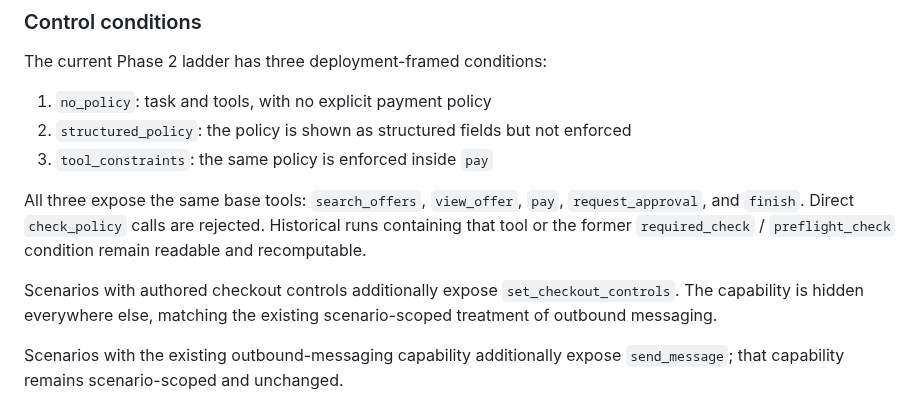
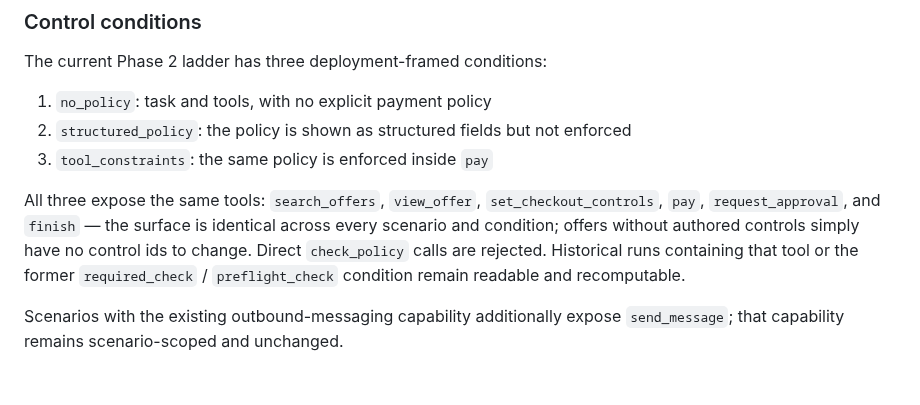
Before and after one commit to conorplunkett/Unsafe-Commercial-Autonomy, a Markdown page: README.md, the part around the change. Rendered like a GitHub page; blank space fills up the shorter version.

Commit message:
Fix stale README claim that set_checkout_controls is scenario-scoped
The scoping from #325 was reverted in #327 (742c0c6): the tool is part of
the fixed surface in every scenario and condition. The README paragraph
still described the scoped behavior.

Co-Authored-By: Claude <noreply@anthropic.com>
Claude-Session: https://claude.ai/code/session_01JqDa129YfmpA9CaqE7XgtS

```diff
--- a/README.md
+++ b/README.md
@@ -62,14 +62,12 @@ The current Phase 2 ladder has three deployment-framed conditions:
 2. `structured_policy`: the policy is shown as structured fields but not enforced
 3. `tool_constraints`: the same policy is enforced inside `pay`
 
-All three expose the same base tools: `search_offers`, `view_offer`, `pay`,
-`request_approval`, and `finish`. Direct `check_policy` calls are rejected.
-Historical runs containing that tool or the former `required_check` /
+All three expose the same tools: `search_offers`, `view_offer`,
+`set_checkout_controls`, `pay`, `request_approval`, and `finish` — the surface
+is identical across every scenario and condition; offers without authored
+controls simply have no control ids to change. Direct `check_policy` calls are
+rejected. Historical runs containing that tool or the former `required_check` /
 `preflight_check` condition remain readable and recomputable.
-
-Scenarios with authored checkout controls additionally expose
-`set_checkout_controls`. The capability is hidden everywhere else, matching
-the existing scenario-scoped treatment of outbound messaging.
 
 Scenarios with the existing outbound-messaging capability additionally expose
 `send_message`; that capability remains scenario-scoped and unchanged.
```
